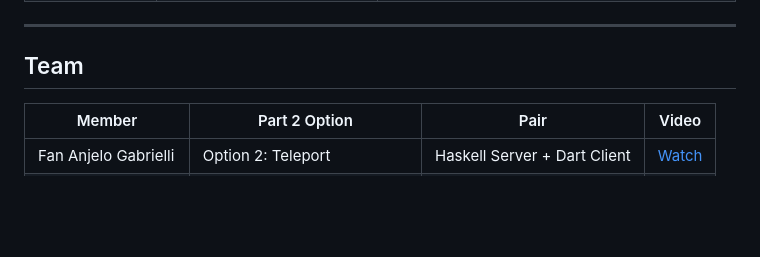
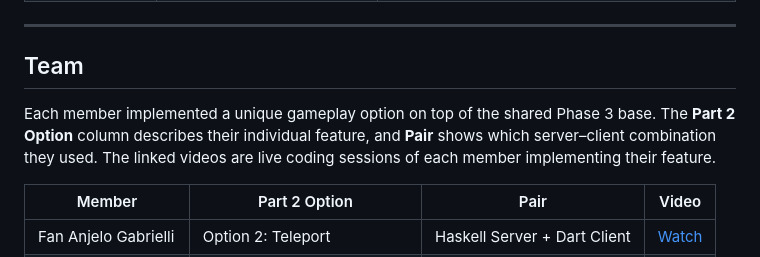
Before and after one commit to ElianaLim/Bomberman-Online, a Markdown page: README.md, the part around the change. Drawn GitHub-style; blank space fills up the shorter version.

Commit message:
chore: update README about Team

```diff
--- a/README.md
+++ b/README.md
@@ -207,6 +207,8 @@ cd dart_project && flutter run
 
 ## Team
 
+Each member implemented a unique gameplay option on top of the shared Phase 3 base. The **Part 2 Option** column describes their individual feature, and **Pair** shows which server–client combination they used. The linked videos are live coding sessions of each member implementing their feature.
+
 | Member              | Part 2 Option          | Pair                          | Video |
 |---------------------|------------------------|-------------------------------|-------|
 | Fan Anjelo Gabrielli | Option 2: Teleport    | Haskell Server + Dart Client  | [Watch](https://drive.google.com/file/d/1Yhlzh3FrZ2RhqVLJZy4uGCptKG16Vutc/view?usp=sharing) |
```
